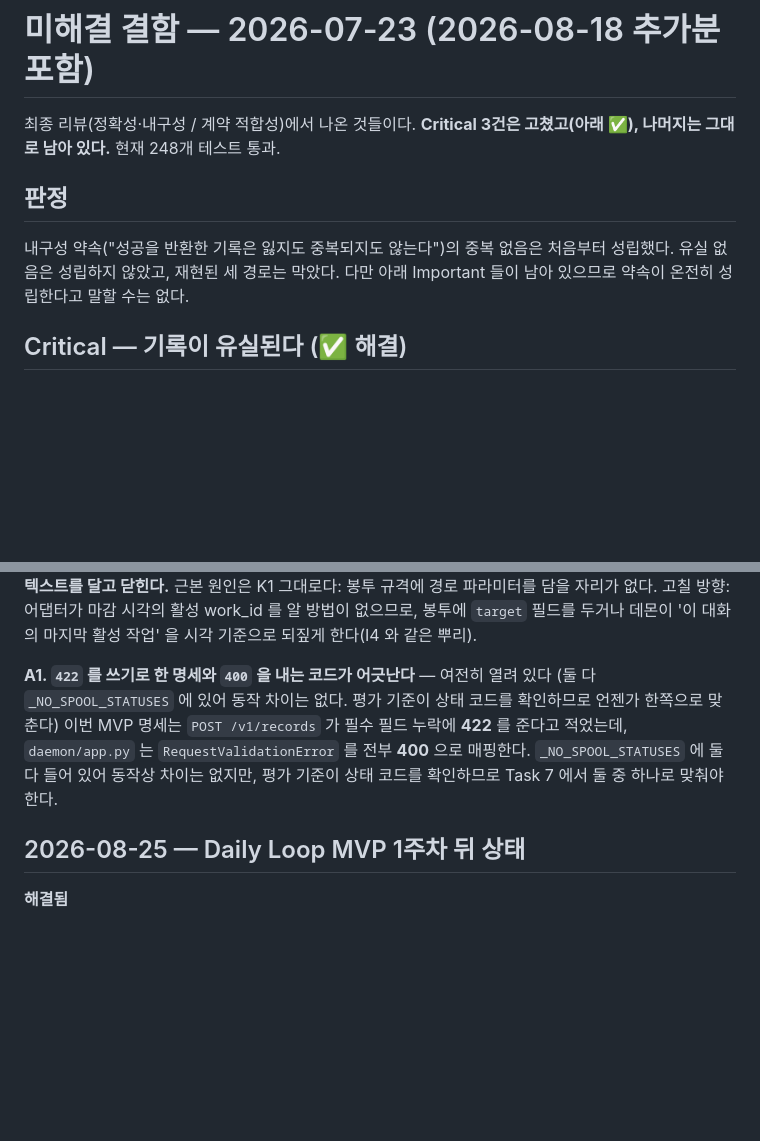
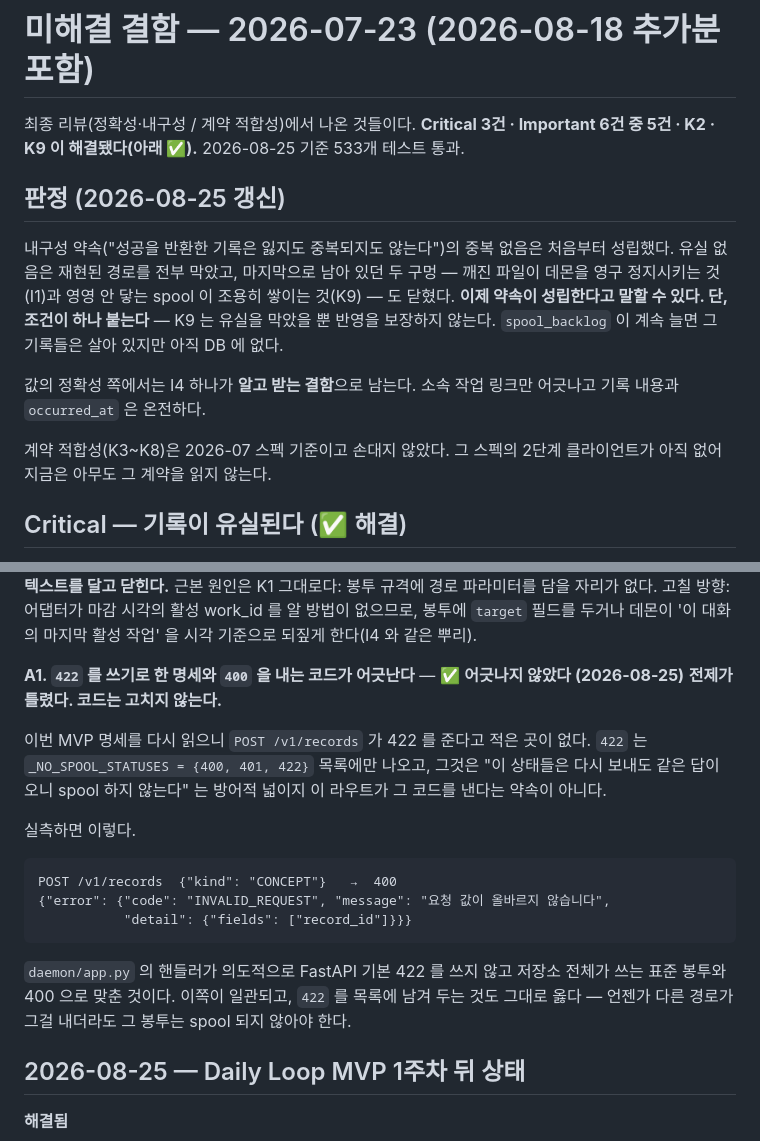
Before and after one commit to WarruruLab/warruru-lab, a Markdown page: local/docs/OUTSTANDING.md, 2 parts joined by grey strips. Drawn GitHub-style; blank space fills up the shorter version.

Commit message:
docs: A1 은 전제가 틀렸음을 실측으로 닫는다 (#20)
A1 은 "명세가 422 를 쓰기로 했는데 코드가 400 을 낸다"였다. 명세를 다시
읽으니 POST /v1/records 가 422 를 준다고 적은 곳이 없다. 422 는
_NO_SPOOL_STATUSES 목록에만 나오고, 그것은 방어적 넓이지 이 라우트가
그 코드를 낸다는 약속이 아니다. 실측하면 400 에 표준 봉투다.

코드를 고치지 않는 판정이라 근거를 실측으로 남긴다. 다음에 이 항목을
다시 여는 사람이 같은 확인을 반복하지 않게 한다.

문서 머리도 갱신했다. 248 → 533 테스트. 유실 없음의 마지막 두
구멍(I1·K9)이 닫혔으므로 이제 약속이 성립한다고 말할 수 있다. 다만
K9 는 유실을 막았을 뿐 반영을 보장하지 않는다.

🤖 Generated with [Claude Code](https://claude.com/claude-code)

https://claude.ai/code/session_01GM4oa2jYaNDkuvQQ5U1dLU

````diff
--- a/local/docs/OUTSTANDING.md
+++ b/local/docs/OUTSTANDING.md
@@ -1,13 +1,23 @@
 # 미해결 결함 — 2026-07-23 (2026-08-18 추가분 포함)
 
 최종 리뷰(정확성·내구성 / 계약 적합성)에서 나온 것들이다.
-**Critical 3건은 고쳤고(아래 ✅), 나머지는 그대로 남아 있다.** 현재 248개 테스트 통과.
+**Critical 3건 · Important 6건 중 5건 · K2 · K9 이 해결됐다(아래 ✅).**
+2026-08-25 기준 533개 테스트 통과.
 
-## 판정
+## 판정 (2026-08-25 갱신)
 
 내구성 약속("성공을 반환한 기록은 잃지도 중복되지도 않는다")의 중복 없음은 처음부터 성립했다.
-유실 없음은 성립하지 않았고, 재현된 세 경로는 막았다. 다만 아래 Important 들이 남아 있으므로
-약속이 온전히 성립한다고 말할 수는 없다.
+유실 없음은 재현된 경로를 전부 막았고, 마지막으로 남아 있던 두 구멍 —
+깨진 파일이 데몬을 영구 정지시키는 것(I1)과 영영 안 닿는 spool 이 조용히 쌓이는 것(K9) —
+도 닫혔다. **이제 약속이 성립한다고 말할 수 있다. 단, 조건이 하나 붙는다** —
+K9 는 유실을 막았을 뿐 반영을 보장하지 않는다. `spool_backlog` 이 계속 늘면
+그 기록들은 살아 있지만 아직 DB 에 없다.
+
+값의 정확성 쪽에서는 I4 하나가 **알고 받는 결함**으로 남는다.
+소속 작업 링크만 어긋나고 기록 내용과 `occurred_at` 은 온전하다.
+
+계약 적합성(K3~K8)은 2026-07 스펙 기준이고 손대지 않았다.
+그 스펙의 2단계 클라이언트가 아직 없어 지금은 아무도 그 계약을 읽지 않는다.
 
 ## Critical — 기록이 유실된다 (✅ 해결)
 
@@ -159,13 +169,26 @@ K2 를 고치며 `_NO_SPOOL_STATUSES` 에서 404 를 뺐다. 구버전 데몬
 봉투에 `target` 필드를 두거나 데몬이 '이 대화의 마지막 활성 작업' 을
 시각 기준으로 되짚게 한다(I4 와 같은 뿌리).
 
-**A1. `422` 를 쓰기로 한 명세와 `400` 을 내는 코드가 어긋난다** — 여전히 열려 있다
-(둘 다 `_NO_SPOOL_STATUSES` 에 있어 동작 차이는 없다. 평가 기준이 상태 코드를
-확인하므로 언젠가 한쪽으로 맞춘다)
-이번 MVP 명세는 `POST /v1/records` 가 필수 필드 누락에 **422** 를 준다고 적었는데,
-`daemon/app.py` 는 `RequestValidationError` 를 전부 **400** 으로 매핑한다.
-`_NO_SPOOL_STATUSES` 에 둘 다 들어 있어 동작상 차이는 없지만,
-평가 기준이 상태 코드를 확인하므로 Task 7 에서 둘 중 하나로 맞춰야 한다.
+**A1. `422` 를 쓰기로 한 명세와 `400` 을 내는 코드가 어긋난다** — ✅ **어긋나지 않았다 (2026-08-25)**
+**전제가 틀렸다. 코드는 고치지 않는다.**
+
+이번 MVP 명세를 다시 읽으니 `POST /v1/records` 가 422 를 준다고 적은 곳이 없다.
+`422` 는 `_NO_SPOOL_STATUSES = {400, 401, 422}` 목록에만 나오고, 그것은
+"이 상태들은 다시 보내도 같은 답이 오니 spool 하지 않는다" 는 방어적 넓이지
+이 라우트가 그 코드를 낸다는 약속이 아니다.
+
+실측하면 이렇다.
+
+```
+POST /v1/records  {"kind": "CONCEPT"}   →  400
+{"error": {"code": "INVALID_REQUEST", "message": "요청 값이 올바르지 않습니다",
+           "detail": {"fields": ["record_id"]}}}
+```
+
+`daemon/app.py` 의 핸들러가 의도적으로 FastAPI 기본 422 를 쓰지 않고
+저장소 전체가 쓰는 표준 봉투와 400 으로 맞춘 것이다. 이쪽이 일관되고,
+`422` 를 목록에 남겨 두는 것도 그대로 옳다 — 언젠가 다른 경로가 그걸
+내더라도 그 봉투는 spool 되지 않아야 한다.
 
 ## 2026-08-25 — Daily Loop MVP 1주차 뒤 상태
 
````
